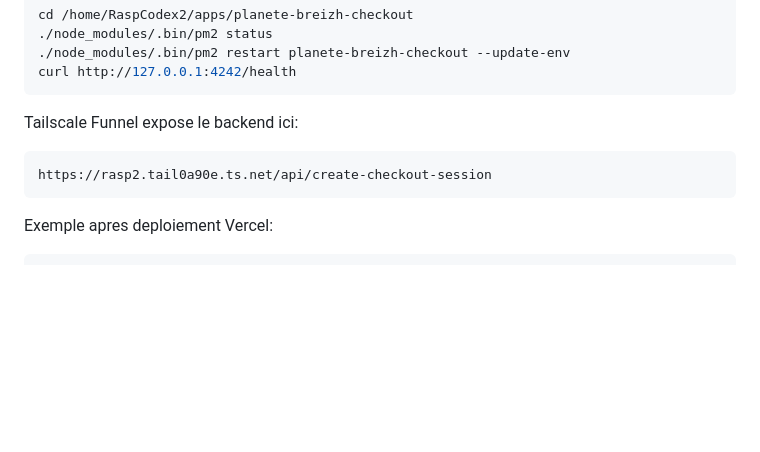
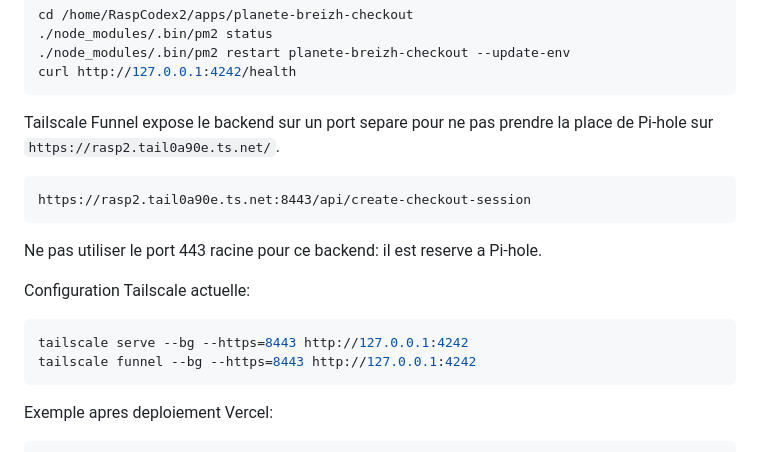
Before and after one commit to viguiry/Planete-breizh2, a Markdown page: README.md, the part around the change. Rendered like a GitHub page; blank space fills up the shorter version.

Commit message:
Use separate Tailscale port for checkout backend

````diff
--- a/README.md
+++ b/README.md
@@ -97,10 +97,20 @@ cd /home/RaspCodex2/apps/planete-breizh-checkout
 curl http://127.0.0.1:4242/health
 ```
 
-Tailscale Funnel expose le backend ici:
+Tailscale Funnel expose le backend sur un port separe pour ne pas prendre la
+place de Pi-hole sur `https://rasp2.tail0a90e.ts.net/`.
 
 ```text
-https://rasp2.tail0a90e.ts.net/api/create-checkout-session
+https://rasp2.tail0a90e.ts.net:8443/api/create-checkout-session
+```
+
+Ne pas utiliser le port 443 racine pour ce backend: il est reserve a Pi-hole.
+
+Configuration Tailscale actuelle:
+
+```bash
+tailscale serve --bg --https=8443 http://127.0.0.1:4242
+tailscale funnel --bg --https=8443 http://127.0.0.1:4242
 ```
 
 Exemple apres deploiement Vercel:
````
